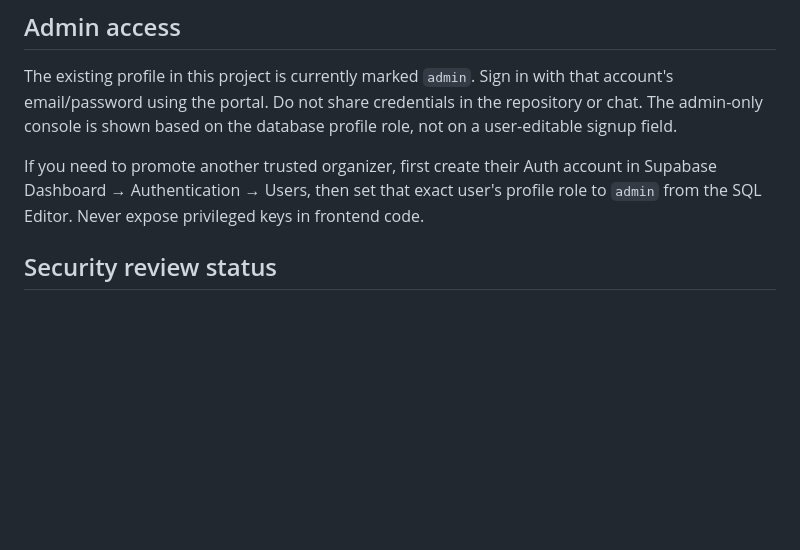
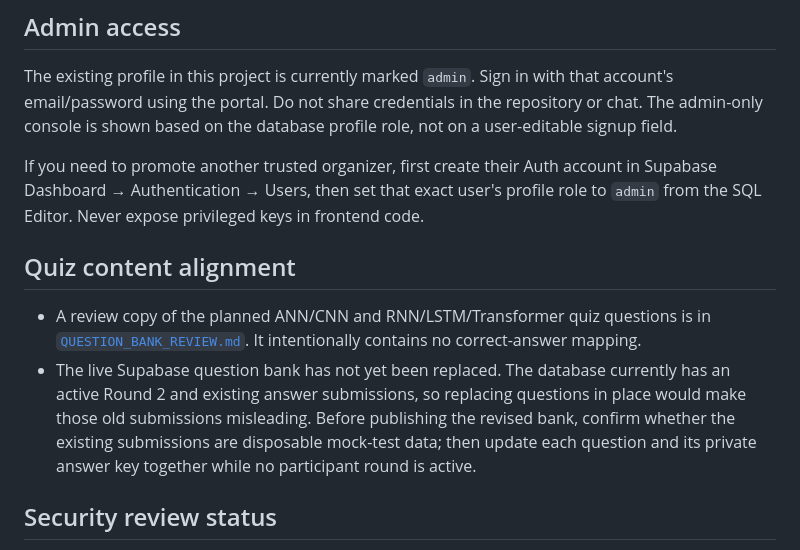
Before and after one commit to JD-arise/operation-shadow-portal, a Markdown page: README.md, the part around the change. GitHub-like rendering; blank space fills up the shorter version.

Commit message:
Document quiz bank review and safe publication steps

```diff
--- a/README.md
+++ b/README.md
@@ -28,6 +28,10 @@ A static frontend for the two-round AI and cybersecurity workshop. Supabase prov
 The existing profile in this project is currently marked `admin`. Sign in with that account's email/password using the portal. Do not share credentials in the repository or chat. The admin-only console is shown based on the database profile role, not on a user-editable signup field.
 
 If you need to promote another trusted organizer, first create their Auth account in Supabase Dashboard → Authentication → Users, then set that exact user's profile role to `admin` from the SQL Editor. Never expose privileged keys in frontend code.
+
+## Quiz content alignment
+- A review copy of the planned ANN/CNN and RNN/LSTM/Transformer quiz questions is in [`QUESTION_BANK_REVIEW.md`](./QUESTION_BANK_REVIEW.md). It intentionally contains no correct-answer mapping.
+- The live Supabase question bank has not yet been replaced. The database currently has an active Round 2 and existing answer submissions, so replacing questions in place would make those old submissions misleading. Before publishing the revised bank, confirm whether the existing submissions are disposable mock-test data; then update each question and its private answer key together while no participant round is active.
 
 ## Security review status
 - `private.question_keys`: Row Level Security is enabled, and direct table privileges are revoked from `public`, `anon`, and `authenticated`. There are no client-facing policies for this table. The scoring function accesses keys server-side.
```
